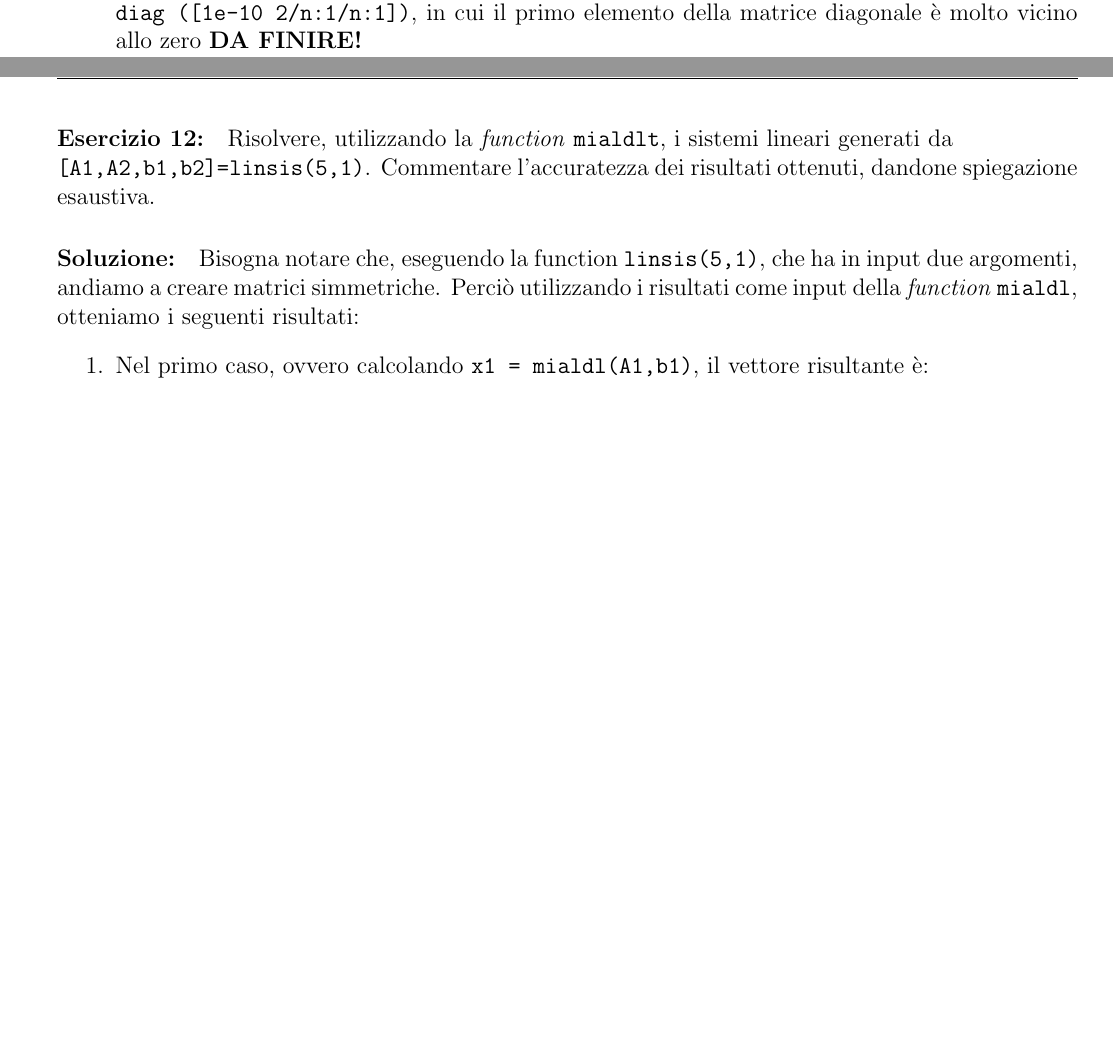
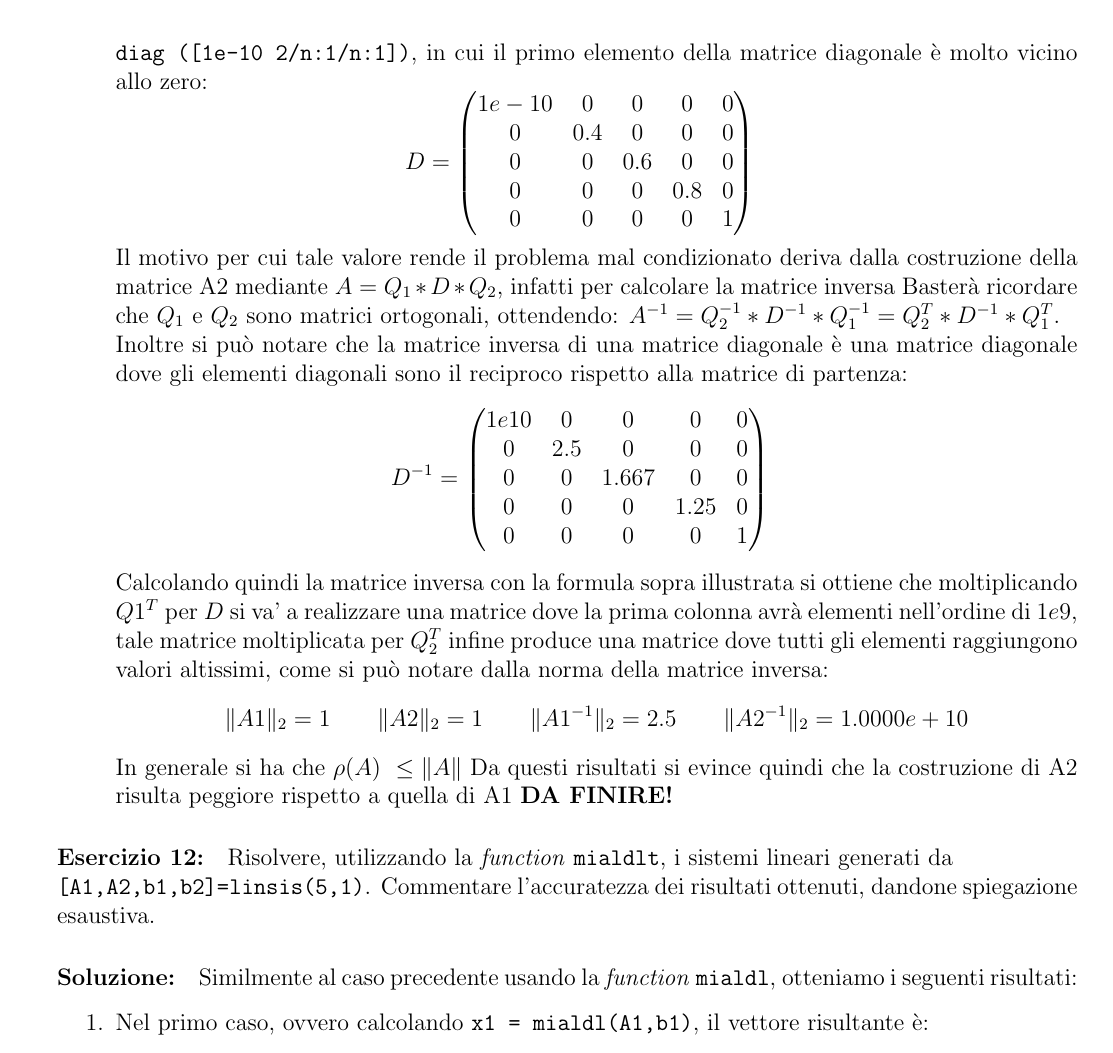
Before and after one commit to lucfumagalli/elaboratoCN, a LaTeX document (Latex CN/elaborato.tex): two parts of pages 12 and 13 of 15 before the commit and part of page 13 of 16 after it, the two joined at a grey line, cut so that both start at the same text, the shorter picture padded with empty space. Compiled offline with pdfLaTeX.

Commit message:
aggiunte negli esercizi 11-12

```diff
--- a/Latex CN/elaborato.tex
+++ b/Latex CN/elaborato.tex
@@ -717,15 +717,46 @@ Perciò utilizzando i risultati come input della \textit{function} \texttt{mialu
     Il cui numero di condizionamento della matrice A2, dato dalla funzione \texttt{cond(A2)} è pari a \(K = 9.999995892902628e+09\). Dato che il numero ottenuto è molto
     grande, ci fa capire che siamo di fronte ad un problema mal condizionato. \\
     Questo è dovuto all'operazione con cui otteniamo la matrice A2, in particolare all'operazione: \texttt{ diag ([1e-10 2/n:1/n:1])}, in cui il primo elemento della matrice
-    diagonale è molto vicino allo zero
+    diagonale è molto vicino allo zero:
+    \begin{equation*} D=
+        \begin{pmatrix}
+            1e-10 & 0 & 0 & 0 & 0 \\
+            0 & 0.4 & 0 & 0 & 0 \\
+            0 & 0 & 0.6 & 0 & 0 \\
+            0 & 0 & 0 & 0.8 & 0 \\
+            0 & 0 & 0 & 0 & 1
+        \end{pmatrix}\;\;\;\;\;
+    \end{equation*}
+    Il motivo per cui tale valore rende il problema mal condizionato deriva dalla costruzione della matrice A2 mediante \(A=Q_1 * D * Q_2\), infatti per calcolare la matrice inversa Basterà ricordare che \(Q_1\) e \(Q_2\) sono matrici ortogonali, ottendendo:
+    \(A^{-1}=Q_2^{-1} * D^{-1} * Q_1^{-1} = Q_2^{T} * D^{-1} * Q_1^{T}\).\\
+    Inoltre si può notare che la matrice inversa di una matrice diagonale è una matrice diagonale dove gli elementi diagonali sono il reciproco rispetto alla matrice di partenza:
+    \begin{equation*} D^{-1}=
+        \begin{pmatrix}
+            1e10 & 0 & 0 & 0 & 0 \\
+            0 & 2.5 & 0 & 0 & 0 \\
+            0 & 0 & 1.667 & 0 & 0 \\
+            0 & 0 & 0 & 1.25 & 0 \\
+            0 & 0 & 0 & 0 & 1
+        \end{pmatrix}\;\;\;\;\;
+    \end{equation*}
+    Calcolando quindi la matrice inversa con la formula sopra illustrata si ottiene che
+    moltiplicando \(Q1^{T}\) per \(D\) si va' a realizzare una matrice dove la prima colonna avrà elementi nell'ordine di \(1e9\),
+    tale matrice moltiplicata per \(Q_2^{T}\) infine produce una matrice dove tutti gli elementi
+    raggiungono valori altissimi, come si può notare dalla norma della matrice inversa:
+    \begin{equation*}
+    \Arrowvert A1 \Arrowvert_{2}=1 \qquad
+    \Arrowvert A2 \Arrowvert_{2}=1 \qquad
+    \Arrowvert A1^{-1} \Arrowvert_{2}=2.5 \qquad
+    \Arrowvert A2^{-1} \Arrowvert_{2}=1.0000e+10
+    \end{equation*}
+    In generale si ha che \(\rho(A)\ \le \Arrowvert A \Arrowvert\)
+    Da questi risultati si evince quindi che la costruzione di A2 risulta peggiore rispetto a quella di A1
     \textbf{DA FINIRE!}
 \end{enumerate}
 \paragraph{Esercizio 12:} Risolvere, utilizzando la \textit{function} \texttt{mialdlt}, i sistemi lineari generati da\\ \texttt{[A1,A2,b1,b2]=linsis(5,1)}.
 Commentare l’accuratezza dei risultati ottenuti, dandone spiegazione esaustiva.
 \paragraph{Soluzione:}
-Bisogna notare che, eseguendo la function \texttt{linsis(5,1)}, che ha in input due
- argomenti, andiamo a creare matrici simmetriche. Perciò utilizzando i risultati come input
-della \textit{function} \texttt{mialdl}, otteniamo i seguenti risultati:
+Similmente al caso precedente usando la \textit{function} \texttt{mialdl}, otteniamo i seguenti risultati:
 \begin{enumerate}
     \item Nel primo caso, ovvero calcolando \texttt{x1 = mialdl(A1,b1)}, il vettore risultante è:
     \begin{equation*} x_1=
@@ -754,0 +796 @@ della \textit{function} \texttt{mialdl}, otteniamo i seguenti risultati:
+    \begin{equation*}
```
Also changed, not shown: Latex CN/elaborato.pdf, Latex CN/elaborato.tex (30 more changed lines), 4 other files.
